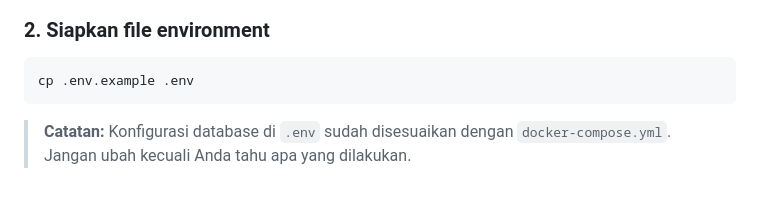
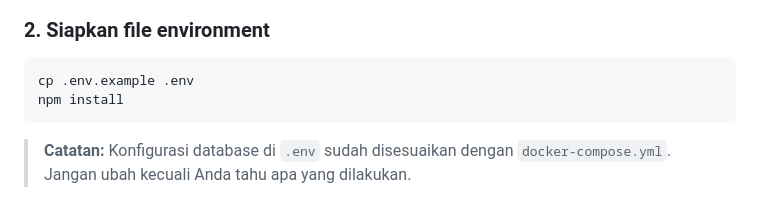
Before and after one commit to Flazened/DINELOGIQ, a Markdown page: README.md, the part around the change. GitHub-like rendering.

Commit message:
Update README with npm install command
Added installation command to environment setup section.

````diff
--- a/README.md
+++ b/README.md
@@ -79,6 +79,7 @@ cd DINELOGIQ
 ### 2. Siapkan file environment
 ```bash
 cp .env.example .env
+npm install
 ```
 
 > **Catatan:** Konfigurasi database di `.env` sudah disesuaikan dengan `docker-compose.yml`. Jangan ubah kecuali Anda tahu apa yang dilakukan.
````
